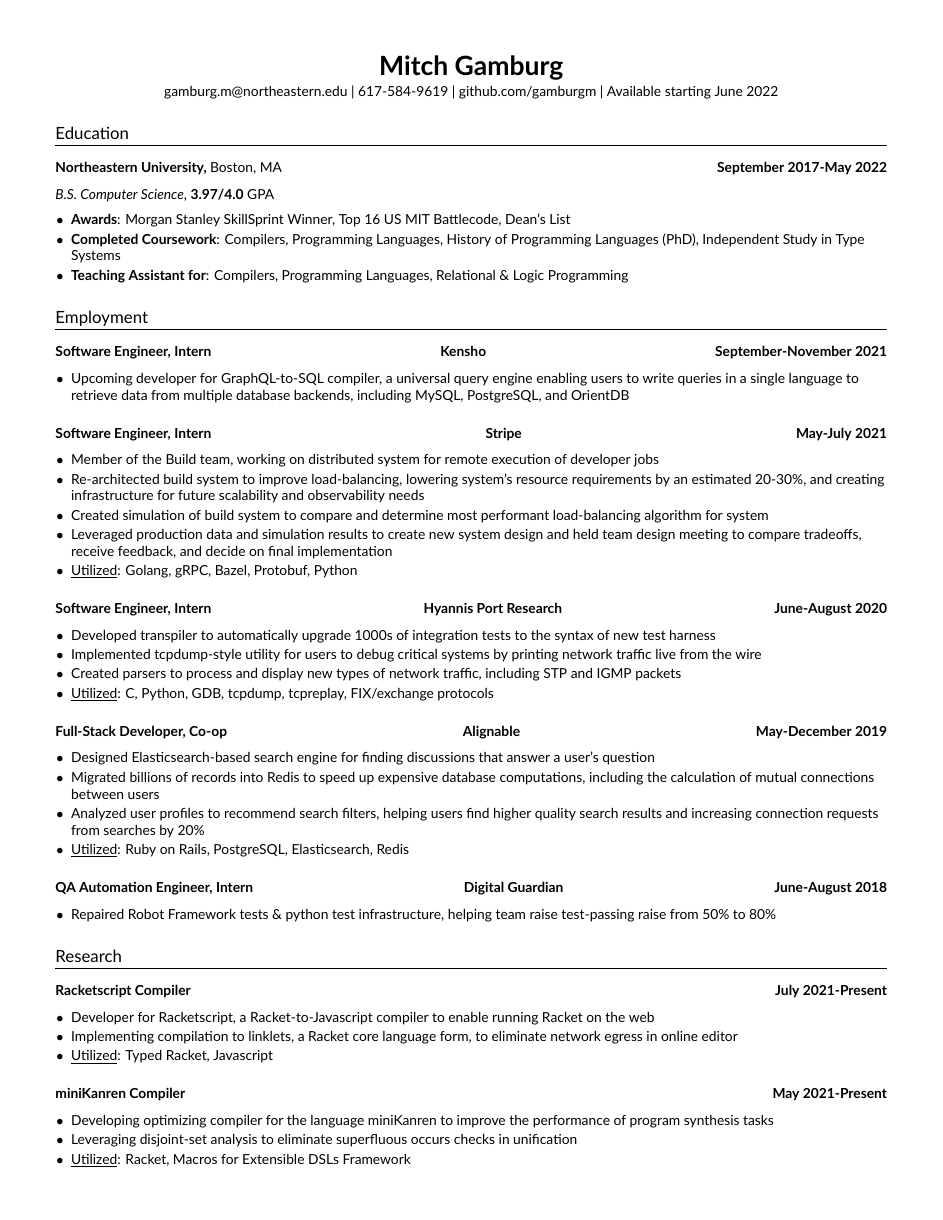
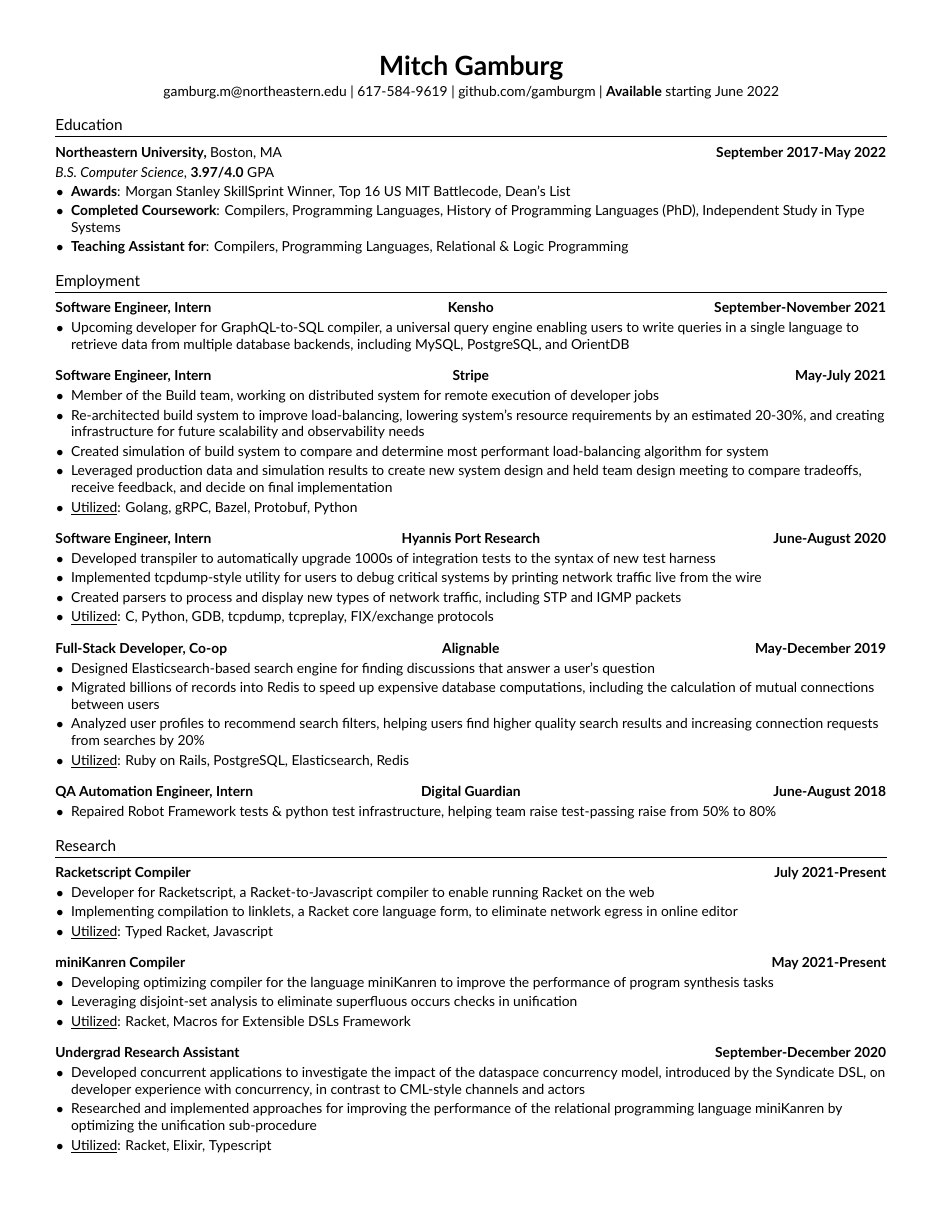
Before and after one commit to gamburgm/Resume, a LaTeX CV (resume.tex, which reads resume.cls): page 1 of 2. Compiled offline with XeLaTeX.

Commit message:
basically done lol

```diff
--- a/resume.cls
+++ b/resume.cls
@@ -11,9 +11,12 @@
 \nofiles
 \pagestyle{empty}
 
+\setlength{\parskip}{-0.5em}
+
 % TODO separate this file into two sections: pure-formatting commands and formatting+semantic commands (e.g. \techskills)
+% TODO can I format it such that no section can be split on a page?
 
-\titleformat{\section}{\Large\raggedright}{}{0em}{}[\titlerule]
+\titleformat{\section}{\large\raggedright}{}{0em}{}[\titlerule]
 \titleformat{\subsection}{\normalsize\bfseries\raggedright}{}{0em}{}{}
 
 % FIXME do I want bold? what's the deal with bold and serif typefaces? and small-caps?
@@ -21,8 +24,12 @@
   \centerline{\Huge{\bfseries{#1}}}
 }
 
+\newcommand{\alignablebox}[1]{\parbox{.333\textwidth}{\strut#1}}
+
 \newcommand{\contentsubsection}[3]{%
-  \subsection{#1 \hfill #2 \hfill #3}%
+  \subsection{\alignablebox{\raggedright{#1}}%
+              \alignablebox{\centering{#2}}%
+              \alignablebox{\raggedleft{#3}}}
 }
 
 % TODO clickable URLs without formatting
--- a/resume.tex
+++ b/resume.tex
@@ -10,9 +10,11 @@
 \begin{document}
 
 \name{Mitch Gamburg}
+% TODO there are some macros that wrap this, e.g. \bigskip, \smallskip, etc.
 \vspace{0.1cm}
 
-\info{gamburg.m@northeastern.edu}{617-584-9619}{github.com/gamburgm}{Available starting June 2022}
+% TODO I want something much better for the info line. Also recursive? Some rules about line wrapping?
+\info{gamburg.m@northeastern.edu}{617-584-9619}{github.com/gamburgm}{\textbf{Available} starting June 2022}
 
 \section{Education}
 
```
Also changed, not shown: resume.cls (1 more changed lines).
